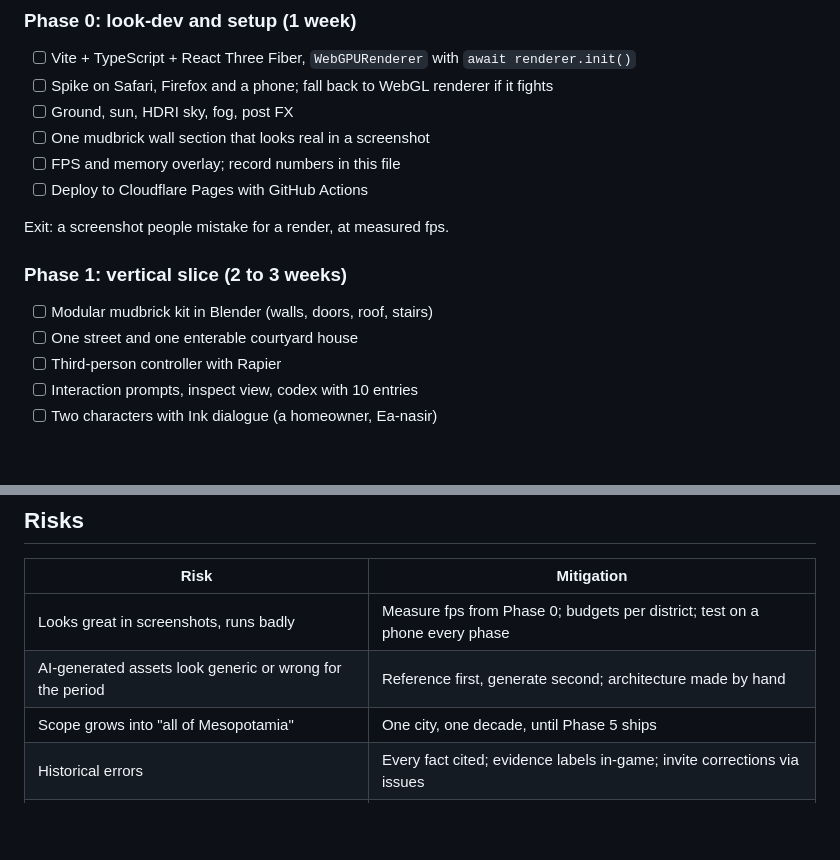
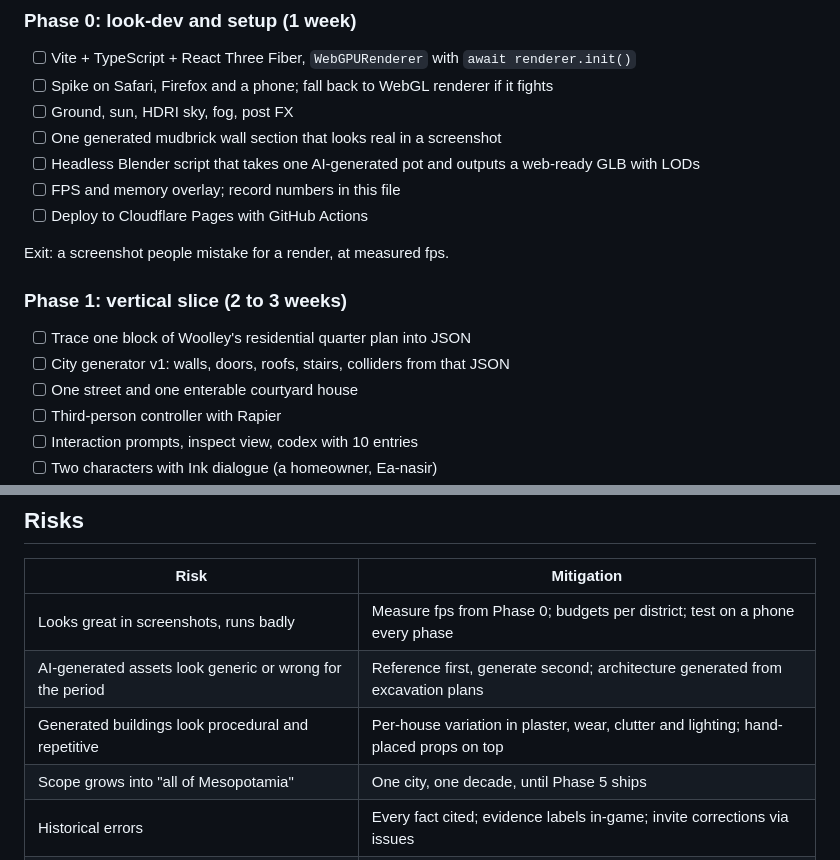
Before and after one commit to jawaadjariwala/Play-Mesopotamia, a Markdown page: PLAN.md, 2 parts joined by grey strips. Rendered like a GitHub page; blank space fills up the shorter version.

```diff
--- a/PLAN.md
+++ b/PLAN.md
@@ -188,14 +230,16 @@ Each phase ends with something deployed and playable.
 - [ ] Vite + TypeScript + React Three Fiber, `WebGPURenderer` with `await renderer.init()`
 - [ ] Spike on Safari, Firefox and a phone; fall back to WebGL renderer if it fights
 - [ ] Ground, sun, HDRI sky, fog, post FX
-- [ ] One mudbrick wall section that looks real in a screenshot
+- [ ] One generated mudbrick wall section that looks real in a screenshot
+- [ ] Headless Blender script that takes one AI-generated pot and outputs a web-ready GLB with LODs
 - [ ] FPS and memory overlay; record numbers in this file
 - [ ] Deploy to Cloudflare Pages with GitHub Actions
 
 Exit: a screenshot people mistake for a render, at measured fps.
 
 ### Phase 1: vertical slice (2 to 3 weeks)
-- [ ] Modular mudbrick kit in Blender (walls, doors, roof, stairs)
+- [ ] Trace one block of Woolley's residential quarter plan into JSON
+- [ ] City generator v1: walls, doors, roofs, stairs, colliders from that JSON
 - [ ] One street and one enterable courtyard house
 - [ ] Third-person controller with Rapier
 - [ ] Interaction prompts, inspect view, codex with 10 entries
@@ -239,7 +283,8 @@ Later: Babylon chapter, WebXR mode, classroom multiplayer.
 | Risk | Mitigation |
 |---|---|
 | Looks great in screenshots, runs badly | Measure fps from Phase 0; budgets per district; test on a phone every phase |
-| AI-generated assets look generic or wrong for the period | Reference first, generate second; architecture made by hand |
+| AI-generated assets look generic or wrong for the period | Reference first, generate second; architecture generated from excavation plans |
+| Generated buildings look procedural and repetitive | Per-house variation in plaster, wear, clutter and lighting; hand-placed props on top |
 | Scope grows into "all of Mesopotamia" | One city, one decade, until Phase 5 ships |
 | Historical errors | Every fact cited; evidence labels in-game; invite corrections via issues |
 | WebGPU edge cases | Automatic WebGL 2 fallback; browser spike in Phase 0 |
```
Also changed, not shown: other parts of PLAN.md (+59 -17 lines).
